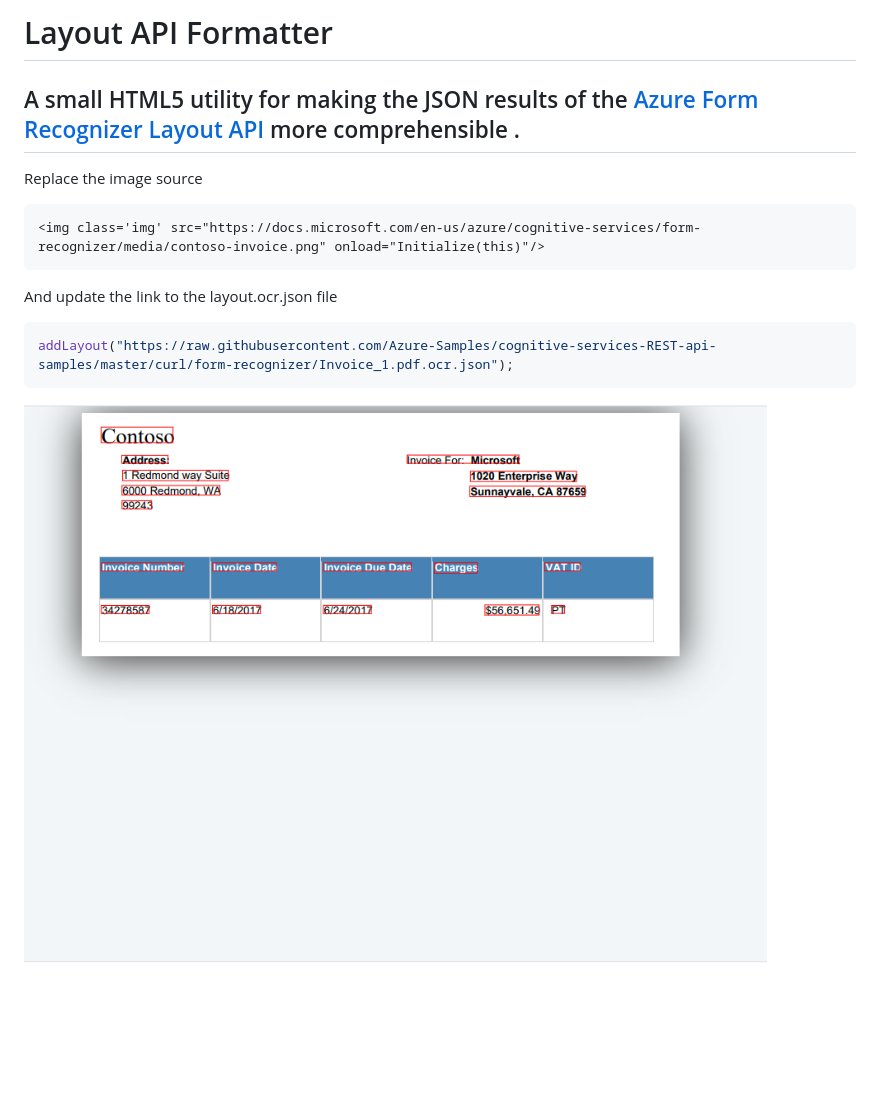
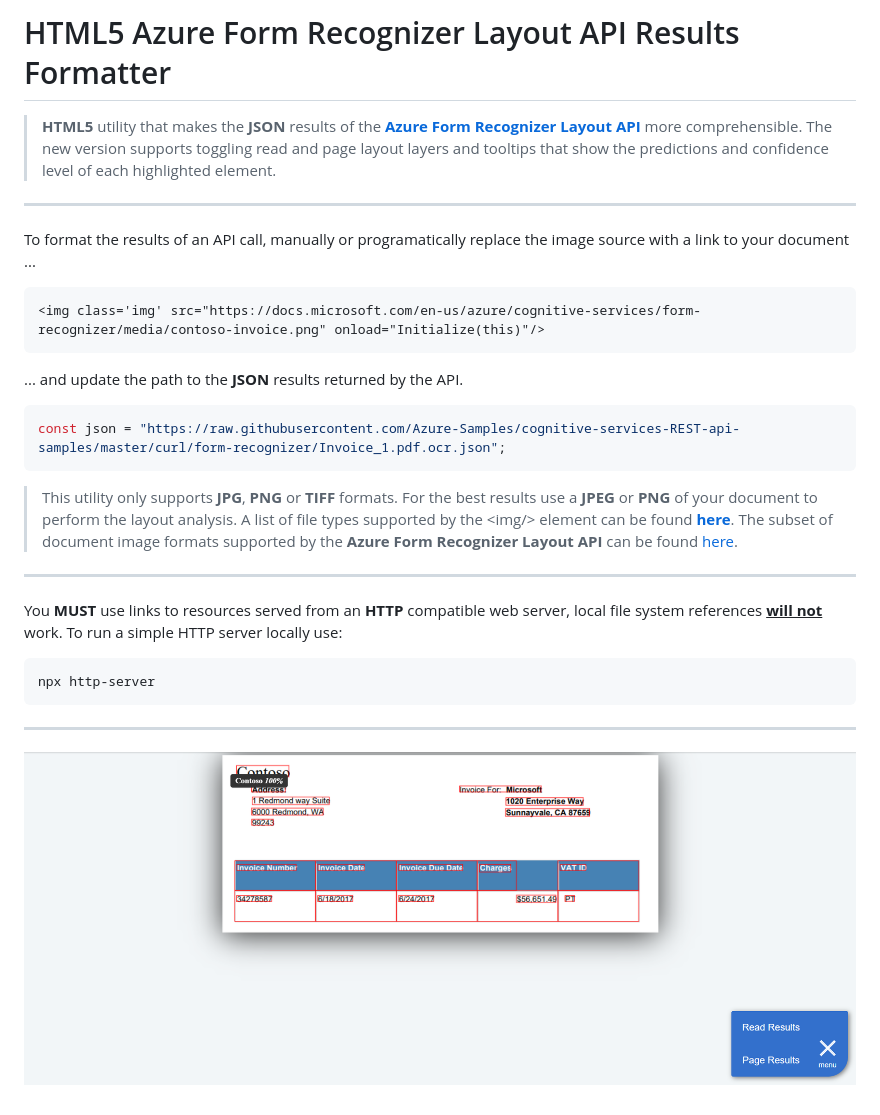
Before and after one commit to davideker/layout, a Markdown page: README.md, the part around the change. GitHub-like rendering; pictures changed too: example.png; blank space fills up the shorter version.

````diff
--- a/README.md
+++ b/README.md
@@ -1,17 +1,27 @@
-# Layout API Formatter
+# HTML5 Azure Form Recognizer Layout API Results Formatter
 
-A small HTML5 utility for making the JSON results of the [Azure Form Recognizer Layout API]("https://docs.microsoft.com/en-us/azure/cognitive-services/form-recognizer/quickstarts/python-layout") more comprehensible .
+> **HTML5** utility that makes the **JSON** results of the [**Azure Form Recognizer Layout API**]("https://docs.microsoft.com/en-us/azure/cognitive-services/form-recognizer/quickstarts/python-layout") more comprehensible. The new version supports toggling read and page layout layers and tooltips that show the predictions and confidence level of each highlighted element.
 ---
 
-Replace the image source
+To format the results of an API call, manually or programatically replace the image source with a link to your document ...
 
 ```html
 <img class='img' src="https://docs.microsoft.com/en-us/azure/cognitive-services/form-recognizer/media/contoso-invoice.png" onload="Initialize(this)"/>
 ```
 
- And update the link to the layout.ocr.json file
+ ... and update the path to the **JSON** results returned by the API.
  ```javascript
- addLayout("https://raw.githubusercontent.com/Azure-Samples/cognitive-services-REST-api-samples/master/curl/form-recognizer/Invoice_1.pdf.ocr.json");
+ const json = "https://raw.githubusercontent.com/Azure-Samples/cognitive-services-REST-api-samples/master/curl/form-recognizer/Invoice_1.pdf.ocr.json";
 ```
 
+>This utility only supports **JPG**, **PNG** or **TIFF** formats. For the best results use a **JPEG** or **PNG** of your document to perform the layout analysis. A list of file types supported by the &lt;img/&gt; element can be found [**here**](https://developer.mozilla.org/en-US/docs/Web/Media/Formats/Image_types). The subset of document image formats supported by the **Azure Form Recognizer Layout API** can be found [here](https://docs.microsoft.com/en-us/azure/cognitive-services/form-recognizer/overview).
+---
+
+
+You **MUST** use links to resources served from an **HTTP** compatible web server, local file system references <ins>**will not**</ins> work. To run a simple HTTP server locally use:
+```javascript
+npx http-server
+```
+---
+
 ![alt text](https://raw.githubusercontent.com/davideker/layout/master/example.png)
````
